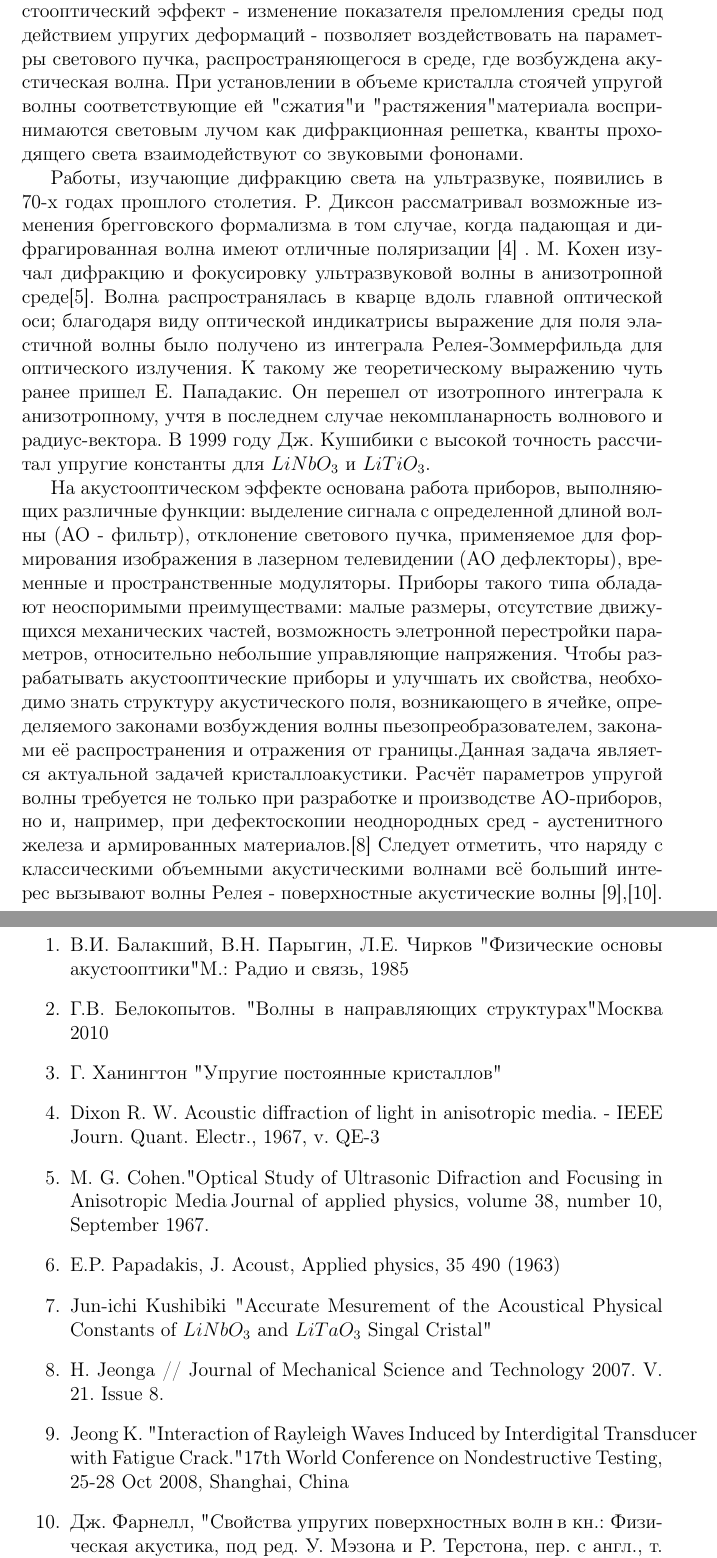
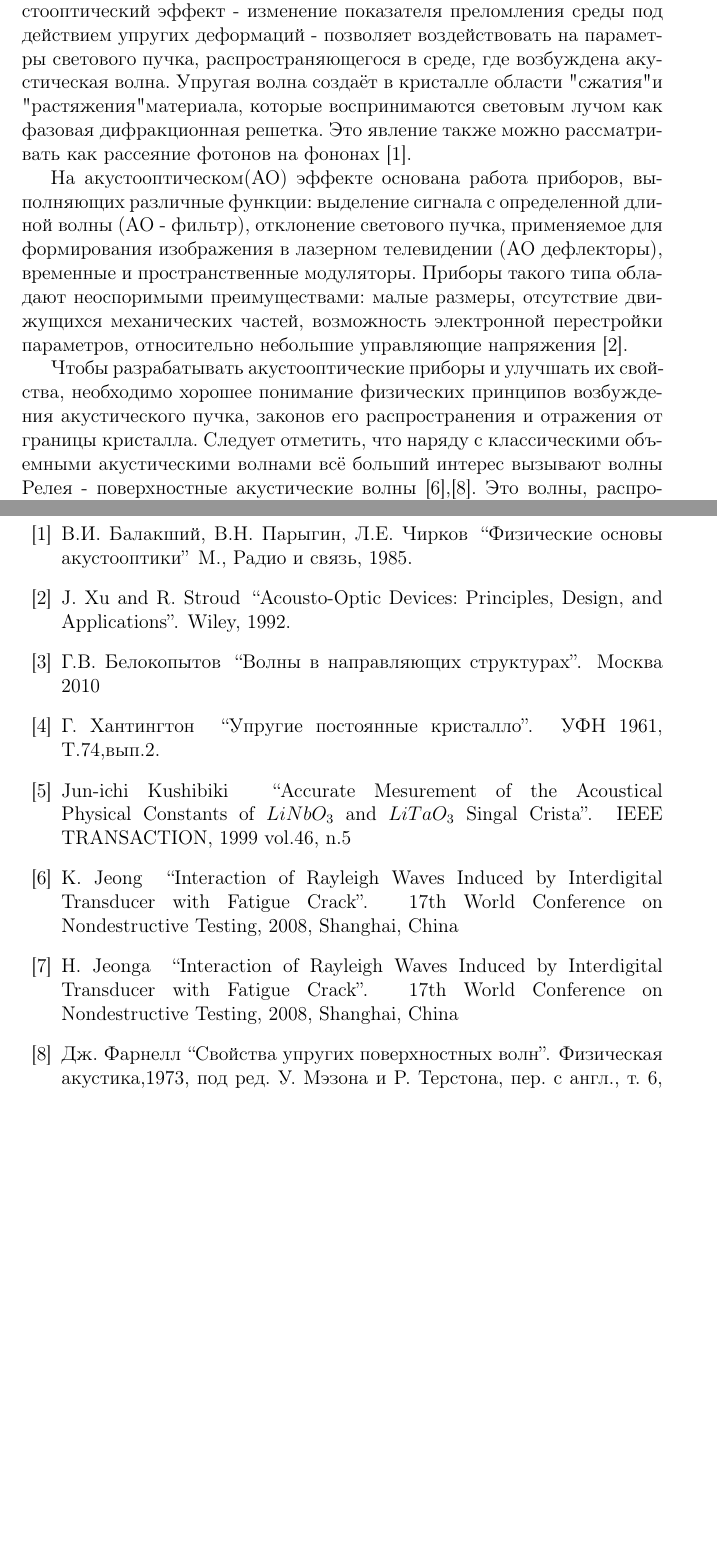
Before and after one commit to tarstars/beam_struct_vica, a LaTeX document (kursach/kursach.tex): two parts of pages 2 and 11 of 11 before the commit and two parts of pages 3 and 12 of 12 after it, joined at a grey line, cut so that both start at the same text, the shorter picture padded with empty space. Compiled offline with pdfLaTeX; the source files are stored in an older character set and shown here as Unicode.

Commit message:
kursovik in progress

```diff
--- a/kursach/kursach.tex
+++ b/kursach/kursach.tex
@@ -58,15 +58,16 @@
 
 \end{center}
 \end{titlepage}
-
+\newpage
+\tableofcontents
 
 \newpage
 \section{Введение}
 
 %\layout
-Акустооптика - наука, изучающая взаимодействие звука и света. Акустооптический эффект - изменение показателя преломления среды под действием упругих деформаций - позволяет воздействовать на параметры светового пучка, распространяющегося в среде, где возбуждена акустическая волна. При установлении в объеме кристалла стоячей упругой волны соответствующие ей "сжатия" и "растяжения" материала воспринимаются световым лучом как дифракционная решетка, кванты  проходящего света взаимодействуют со звуковыми фононами.
+Акустооптика - наука, изучающая взаимодействие звука и света. Акустооптический эффект - изменение показателя преломления среды под действием упругих деформаций - позволяет воздействовать на параметры светового пучка, распространяющегося в среде, где возбуждена акустическая волна. Упругая волна создаёт в кристалле области "сжатия" и "растяжения" материала, которые воспринимаются световым лучом как фазовая дифракционная решетка. Это явление также можно рассматривать как рассеяние фотонов на фононах \cite{Balakshy_Parigin}.
 
-Работы, изучающие дифракцию света на ультразвуке, появились в 70-х годах прошлого столетия. Р. Диксон рассматривал возможные изменения брегговского формализма в том случае, когда падающая и дифрагированная волна имеют отличные поляризации [4] . М. Кохен изучал дифракцию и фокусировку ультразвуковой волны в анизотропной среде[5]. Волна распространялась в кварце вдоль главной оптической оси; благодаря виду оптической индикатрисы выражение для поля эластичной волны было получено из интеграла Релея-Зоммерфильда для оптического излучения. К такому же теоретическому выражению чуть ранее пришел Е. Пападакис. Он перешел от изотропного интеграла к анизотропному, учтя в последнем случае некомпланарность волнового и радиус-вектора. В 1999 году Дж. Кушибики с высокой точность рассчитал упругие константы для $LiNbO_{3}$ и $LiTiO_{3}$.
+На акустооптическом(АО) эффекте основана работа приборов, выполняющих различные функции: выделение сигнала с определенной длиной волны (АО - фильтр), отклонение светового пучка, применяемое для формирования изображения в лазерном телевидении (АО дефлекторы),  временные и пространственные модуляторы. Приборы такого типа обладают неоспоримыми преимуществами: малые размеры, отсутствие движущихся механических частей, возможность электронной перестройки параметров, относительно небольшие управляющие напряжения \cite{Stroud}.
 
-На акустооптическом эффекте основана работа приборов, выполняющих различные функции: выделение сигнала с определенной длиной волны (АО - фильтр), отклонение светового пучка, применяемое для формирования изображения в лазерном телевидении (АО дефлекторы),  временные и пространственные модуляторы. Приборы такого типа обладают неоспоримыми преимуществами: малые размеры, отсутствие движущихся механических частей, возможность элетронной перестройки параметров, относительно небольшие управляющие напряжения.  Чтобы разрабатывать акустооптические приборы и улучшать их свойства, необходимо знать структуру акустического поля, возникающего в ячейке, определяемого законами возбуждения волны пьезопреобразователем, законами её распространения и отражения от границы.Данная задача является актуальной задачей кристаллоакустики. Расчёт параметров упругой волны требуется не только при разработке и производстве АО-приборов, но и, например, при дефектоскопии неоднородных сред - аустенитного железа и армированных материалов.[8]  Следует отметить, что наряду с классическими объемными акустическими волнами всё больший интерес вызывают волны Релея - поверхностные акустические волны [9],[10]. Это волны, распространяющиеся на большие расстояния вдоль границы раздела и экспоненциально убывающие при удалении от нёё. Описание результирующего распределения поля во всём кристалле невозможно без упоминания о таких волнах, поэтому современные методы расчёта ультразвуковой волны также должны  предполагать возможность учета и описания поверхностных волн.
-Одному из таких методов посвящена данная работа.
+Чтобы разрабатывать акустооптические приборы и улучшать их свойства, необходимо хорошее понимание физических принципов возбуждения акустического пучка, законов его распространения и отражения от границы кристалла. Следует отметить, что наряду с классическими объемными акустическими волнами всё больший интерес вызывают волны Релея - поверхностные акустические волны \cite{Jeong_1},\cite{Farnell}. Это волны, распространяющиеся на большие расстояния вдоль границы раздела и экспоненциально убывающие при удалении от неё. Поэтому при решении актуальных задач акустооптики возникает как проблема нахождения плоских волн по заданной проекции волнового вектора, так и необходимость учёта неоднородных волн. Методы решения этих задач разработаны в рамках теории поверхностных волн \cite{Farnell}. Данная работа посвящена использованию этих методов для решения задач объёмной кристаллоакустики.
+\newpage
@@ -228,19 +228,43 @@
 
 \newpage
 
-ЛИТЕРАТУРА:
+\begin{thebibliography}{10}
+\bibitem{Balakshy_Parigin}
+  В.И. Балакший, В.Н. Парыгин, Л.Е. Чирков
+  \newblock ``Физические основы акустооптики''
+  \newblock М., Радио и связь, 1985.
 
-\begin{enumerate}
-\item В.И. Балакший, В.Н. Парыгин, Л.Е. Чирков "Физические основы акустооптики" М.: Радио и связь, 1985
-\item Г.В. Белокопытов. "Волны в направляющих структурах" Москва 2010
-\item Г. Ханингтон "Упругие постоянные кристаллов"
-\item Dixon R. W. Acoustic diffraction of light in anisotropic media. - IEEE
-Journ. Quant. Electr., 1967, v. QE-3
-\item M. G. Cohen."Optical Study of Ultrasonic Difraction and Focusing in Anisotropic Media", Journal of applied physics, volume 38, number 10, September 1967.
-\item E.P. Papadakis, J. Acoust, Applied physics, 35 490 (1963)
-\item Jun-ichi Kushibiki "Accurate Mesurement of the Acoustical Physical Constants of $LiNbO_{3}$ and $LiTaO_{3}$ Singal Cristal"
-\item H. Jeonga // Journal of Mechanical Science and Technology 2007. V. 21. Issue 8.
-\item Jeong K. "Interaction of Rayleigh Waves Induced by Interdigital Transducer with Fatigue Crack." 17th World Conference on Nondestructive Testing, 25-28 Oct 2008, Shanghai, China
-\item Дж. Фарнелл, "Свойства упругих поверхностных волн", в кн.: Физическая акустика, под ред. У. Мэзона и Р. Терстона, пер. с англ., т. 6, М., 1973
-\item Ландау Л.Д., Лившиц Е.М. "Теоретическая физика. В 10-ти т. Т. 7. Теория упругости", Москва "Наука" 1987
-\end{enumerate}
+\bibitem{Stroud}
+  J. Xu and R. Stroud
+  \newblock ``Acousto-Optic Devices: Principles, Design, and Applications''.
+  \newblock Wiley, 1992.
+
+\bibitem{Belokopitov_10}
+  Г.В. Белокопытов
+  \newblock  ``Волны в направляющих структурах''.
+  \newblock  Москва 2010
+
+\bibitem{Hantington_87}
+  Г. Хантингтон
+  \newblock ``Упругие постоянные кристалло''.
+  \newblock УФН 1961, T.74,вып.2.
+
+\bibitem{Kushibiki}
+  Jun-ichi Kushibiki
+  \newblock ``Accurate Mesurement of the Acoustical Physical Constants of $LiNbO_{3}$ and $LiTaO_{3}$ Singal Crista''.
+  \newblock IEEE TRANSACTION, 1999 vol.46, n.5
+
+\bibitem{Jeong_1}
+  K. Jeong
+  \newblock ``Interaction of Rayleigh Waves Induced by Interdigital Transducer with Fatigue Crack''.
+ \newblock 17th World Conference on Nondestructive Testing, 2008, Shanghai, China
+
+\bibitem{Jeong_2}
+  H. Jeonga
+  \newblock ``Interaction of Rayleigh Waves Induced by Interdigital Transducer with Fatigue Crack''.
+  \newblock 17th World Conference on Nondestructive Testing, 2008, Shanghai,  China
+
+\bibitem{Farnell}
+   Дж. Фарнелл
+  \newblock ``Свойства упругих поверхностных волн''.
+  \newblock  Физическая акустика,1973, под ред. У. Мэзона и Р. Терстона, пер. с англ., т. 6, М.
```
Also changed, not shown: kursach/kursach.tex (34 more changed lines).
